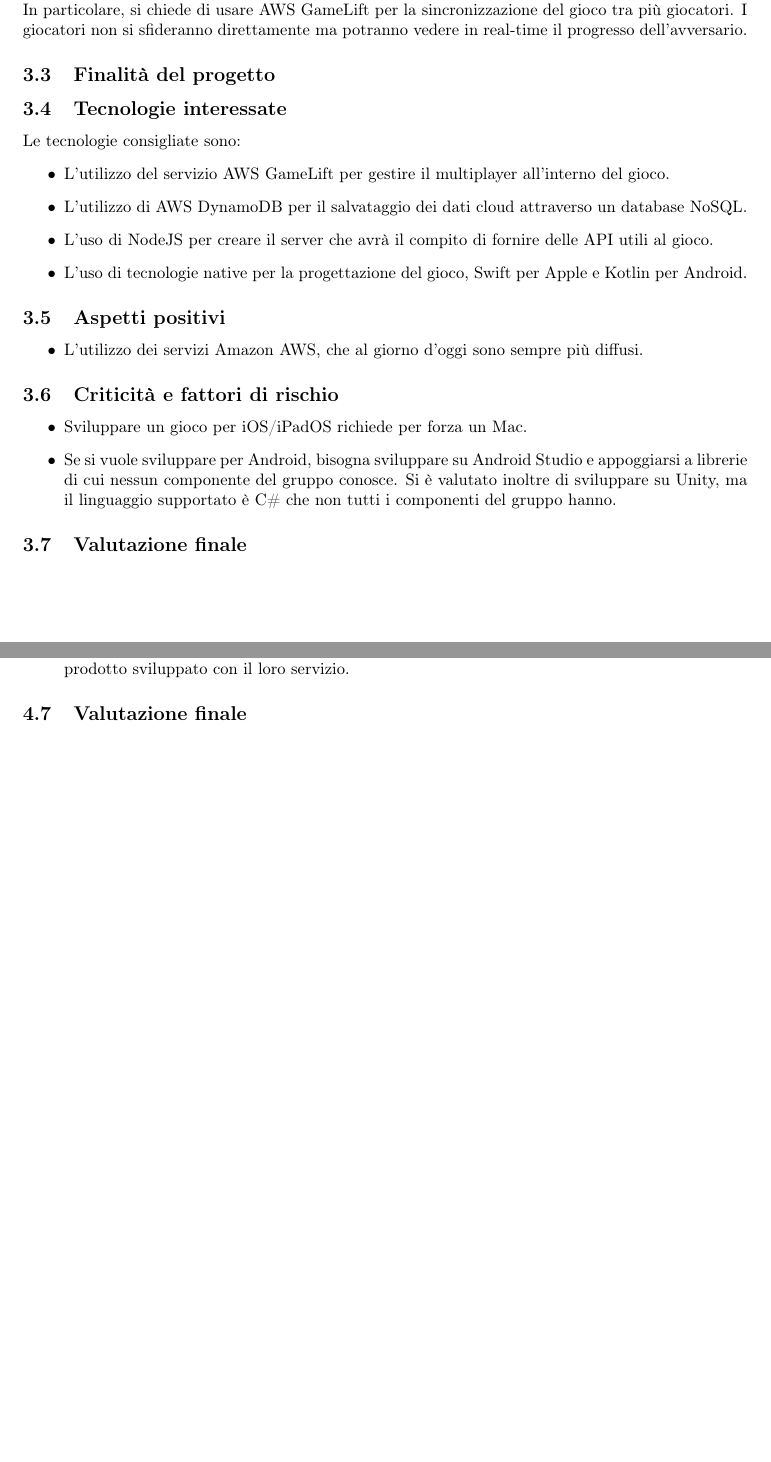
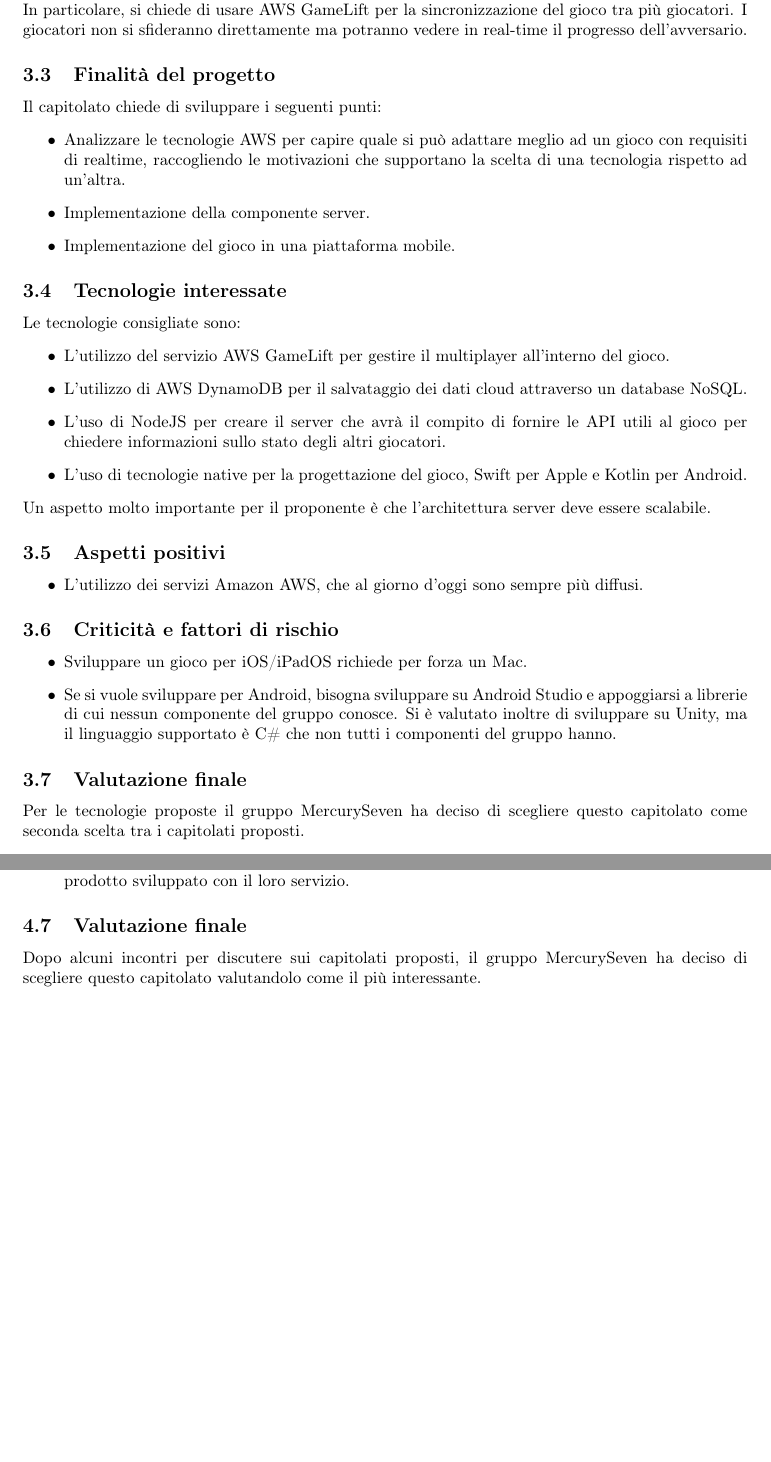
Before and after one commit to MercurySeven/project-docs, a LaTeX document (Interni/Studio di fattibilità/studio di fattibilità.tex, which reads Interni/Studio di fattibilità/components/fattibilità-c6.tex, Interni/Studio di fattibilità/components/fattibilità-c7.tex, Interni/Studio di fattibilità/informazioni.tex): two parts of pages 7 and 9 of 9, joined at a grey line, cut so that both start at the same text, the shorter picture padded with empty space. Compiled offline with pdfLaTeX.

Commit message:
Finito c6 c7

```diff
--- a/Interni/Studio di fattibilità/components/fattibilità-c6.tex
+++ b/Interni/Studio di fattibilità/components/fattibilità-c6.tex
@@ -14,15 +14,22 @@ In particolare, si chiede di usare AWS GameLift per la sincronizzazione del gioc
 I giocatori non si sfideranno direttamente ma potranno vedere in real-time il progresso dell'avversario.
 
 \subsection{Finalità del progetto}
+Il capitolato chiede di sviluppare i seguenti punti:
+\begin{itemize}
+\item Analizzare le tecnologie AWS per capire quale si può adattare meglio ad un gioco con requisiti di realtime, raccogliendo le motivazioni che supportano la scelta di una tecnologia rispetto ad un'altra.
+\item Implementazione della componente server.
+\item Implementazione del gioco in una piattaforma mobile.
+\end{itemize}
 
 \subsection{Tecnologie interessate}
 Le tecnologie consigliate sono:
 \begin{itemize}
 \item L'utilizzo del servizio AWS GameLift per gestire il multiplayer all'interno del gioco.
 \item L'utilizzo di AWS DynamoDB per il salvataggio dei dati cloud attraverso un database NoSQL.
-\item L'uso di NodeJS per creare il server che avrà il compito di fornire delle API utili al gioco.
+\item L'uso di NodeJS per creare il server che avrà il compito di fornire le API utili al gioco per chiedere informazioni sullo stato degli altri giocatori.
 \item L'uso di tecnologie native per la progettazione del gioco, Swift per Apple e Kotlin per Android.
 \end{itemize}
+Un aspetto molto importante per il proponente è che l'architettura server deve essere scalabile.
 
 \subsection{Aspetti positivi}
 \begin{itemize}
@@ -37,3 +44,4 @@ Si è valutato inoltre di sviluppare su Unity, ma il linguaggio supportato è C\
 \end{itemize}
 
 \subsection{Valutazione finale}
+Per le tecnologie proposte il gruppo \Gruppo{} ha deciso di scegliere questo capitolato come seconda scelta tra i capitolati proposti.
--- a/Interni/Studio di fattibilità/components/fattibilità-c7.tex
+++ b/Interni/Studio di fattibilità/components/fattibilità-c7.tex
@@ -73,3 +73,4 @@ Le seguenti tecnologie possono essere impiegate nello sviluppo del progetto
 \end{itemize}
 
 \subsection{Valutazione finale}
+Dopo alcuni incontri per discutere sui capitolati proposti, il gruppo \Gruppo{} ha deciso di scegliere questo capitolato valutandolo come il più interessante.
--- a/Interni/Studio di fattibilità/informazioni.tex
+++ b/Interni/Studio di fattibilità/informazioni.tex
@@ -8,7 +8,7 @@
 
 \newcommand{\Verifica}{Verificatore}
 
-\newcommand{\Responsabile}{Albiero Davide}
+\newcommand{\Responsabile}{Approvatore}
 
 \newcommand{\Distribuzione}{Prof. Tullio Vardanega\newline Prof. Riccardo Cardin\newline Gruppo \Gruppo{}}
 
```
